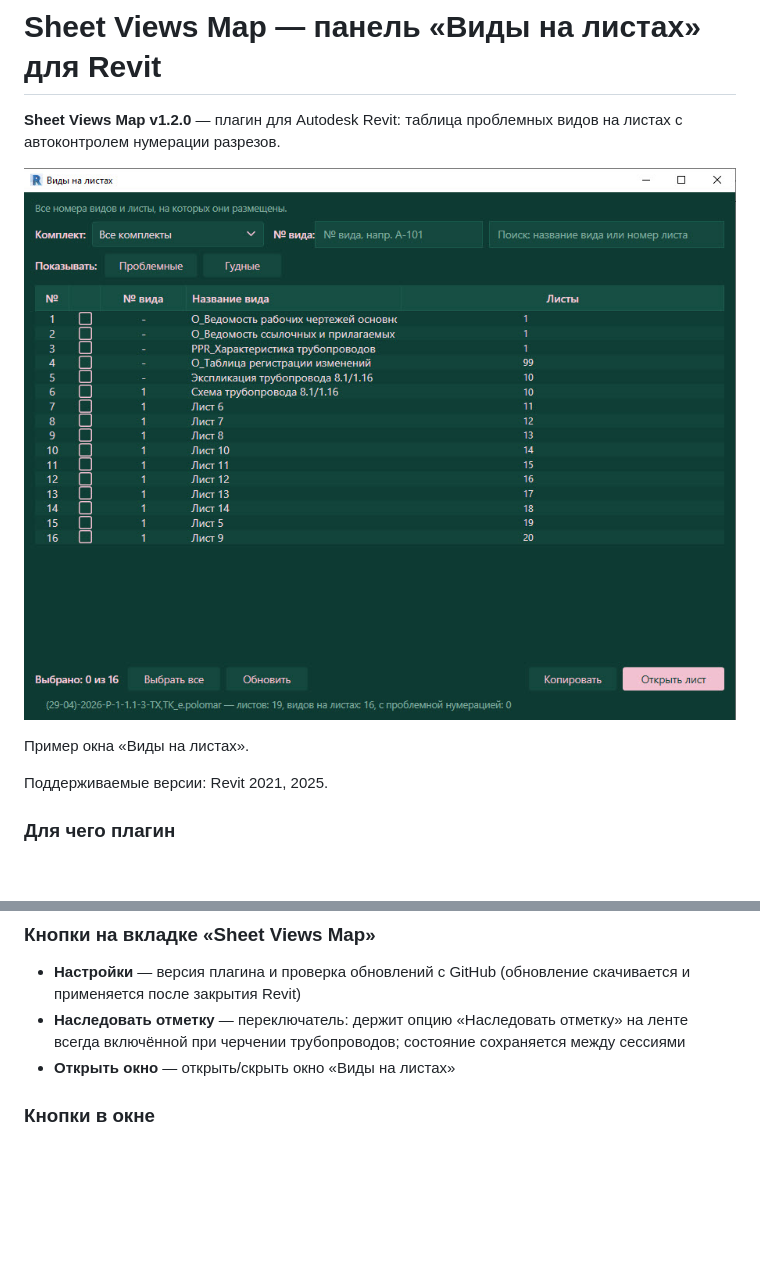
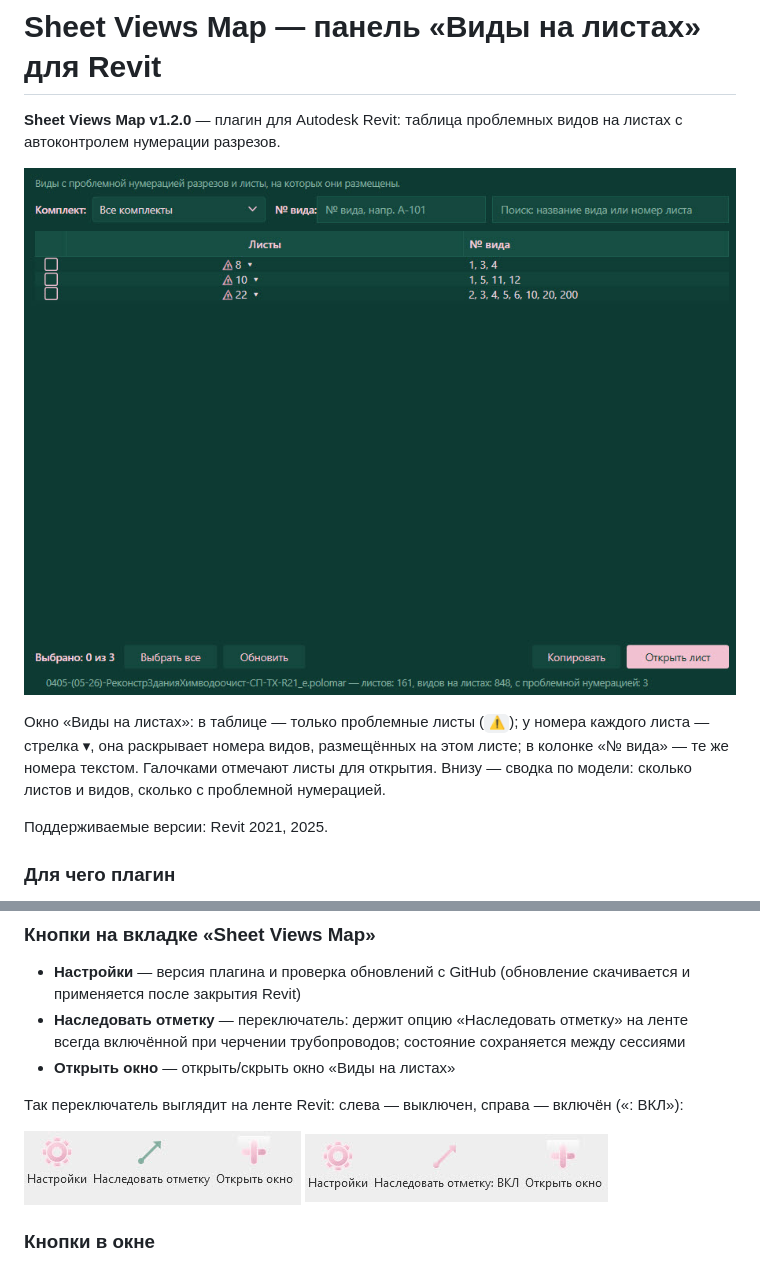
Before and after one commit to katyapolomar-dev/SheetViewsMap, a Markdown page: README.md, 2 parts joined by grey strips. Drawn GitHub-style; pictures changed too: RibbonOff.jpg (added), RibbonOn.jpg (added), SheetViewsMap.jpg; blank space fills up the shorter version.

Commit message:
README: new UI screenshot and inherit-elevation toggle states on the ribbon

```diff
--- a/README.md
+++ b/README.md
@@ -4,7 +4,7 @@
 
 ![Интерфейс плагина](SheetViewsMap.jpg)
 
-Пример окна «Виды на листах».
+Окно «Виды на листах»: в таблице — только проблемные листы (`⚠`); у номера каждого листа — стрелка ▾, она раскрывает номера видов, размещённых на этом листе; в колонке «№ вида» — те же номера текстом. Галочками отмечают листы для открытия. Внизу — сводка по модели: сколько листов и видов, сколько с проблемной нумерацией.
 
 Поддерживаемые версии: Revit 2021, 2025.
 
@@ -15,6 +15,10 @@
 - **Настройки** — версия плагина и проверка обновлений с GitHub (обновление скачивается и применяется после закрытия Revit)
 - **Наследовать отметку** — переключатель: держит опцию «Наследовать отметку» на ленте всегда включённой при черчении трубопроводов; состояние сохраняется между сессиями
 - **Открыть окно** — открыть/скрыть окно «Виды на листах»
+
+Так переключатель выглядит на ленте Revit: слева — выключен, справа — включён («: ВКЛ»):
+
+![Наследовать отметку выключена](RibbonOff.jpg) ![Наследовать отметку включена](RibbonOn.jpg)
 
 ### Кнопки в окне
 - **Обновить** — перечитать данные из модели Revit
```
